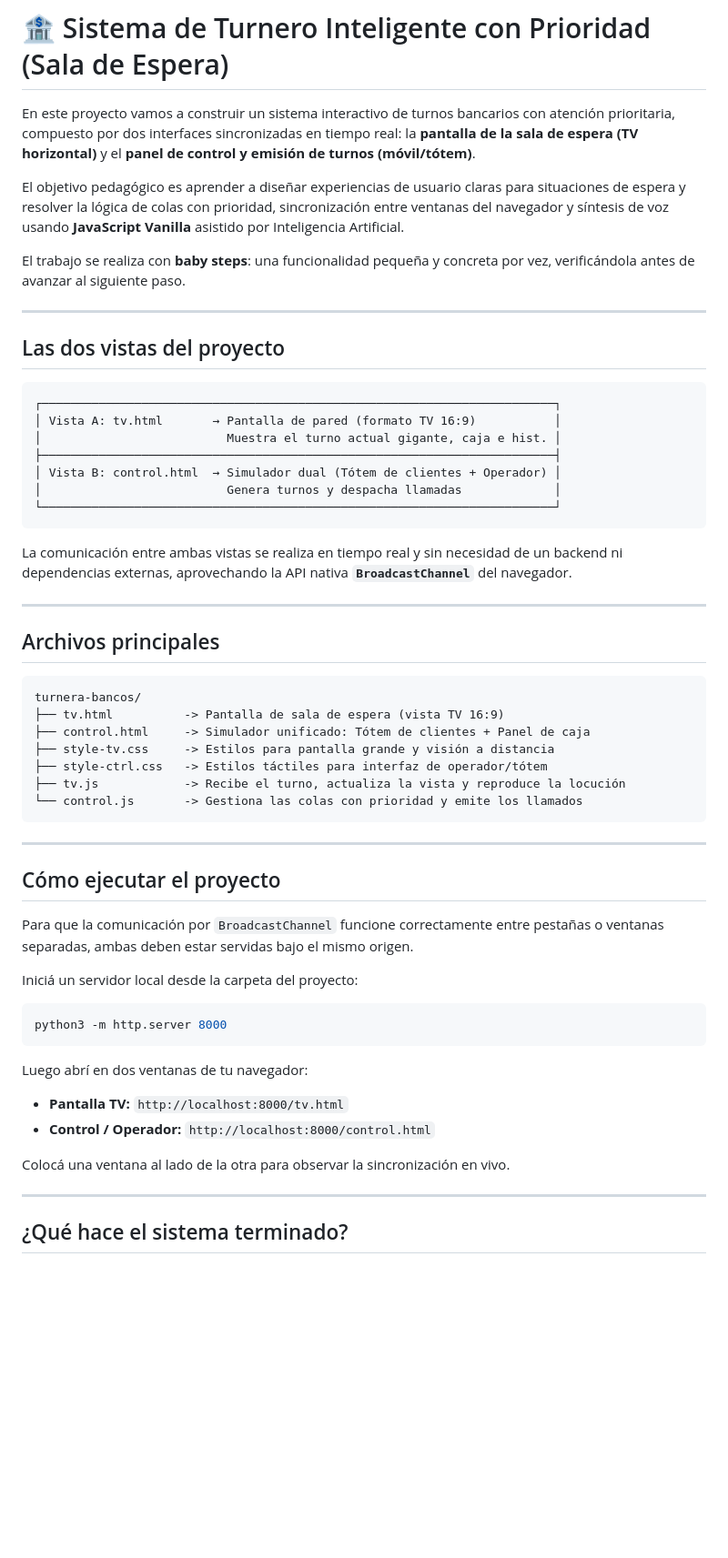
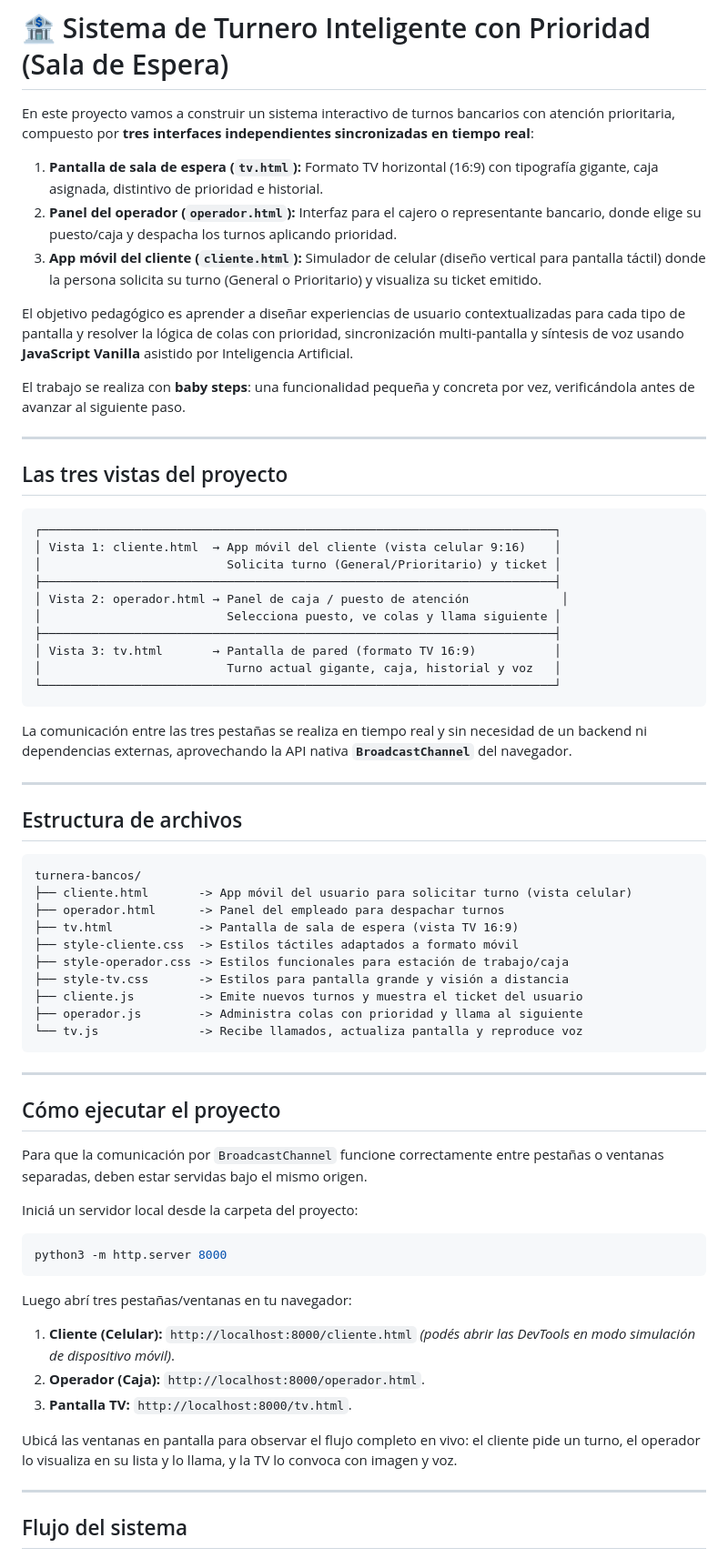
Before and after one commit to sergiogimenezclass/turnera-banco, a Markdown page: README.md, the part around one of its changes. Shown at 91% size. GitHub-like rendering; blank space fills up the shorter version.

````diff
--- a/README.md
+++ b/README.md
@@ -1,46 +1,56 @@
 # 🏦 Sistema de Turnero Inteligente con Prioridad (Sala de Espera)
 
-En este proyecto vamos a construir un sistema interactivo de turnos bancarios con atención prioritaria, compuesto por dos interfaces sincronizadas en tiempo real: la **pantalla de la sala de espera (TV horizontal)** y el **panel de control y emisión de turnos (móvil/tótem)**.
+En este proyecto vamos a construir un sistema interactivo de turnos bancarios con atención prioritaria, compuesto por **tres interfaces independientes sincronizadas en tiempo real**:
 
-El objetivo pedagógico es aprender a diseñar experiencias de usuario claras para situaciones de espera y resolver la lógica de colas con prioridad, sincronización entre ventanas del navegador y síntesis de voz usando **JavaScript Vanilla** asistido por Inteligencia Artificial.
+1. **Pantalla de sala de espera (`tv.html`):** Formato TV horizontal (16:9) con tipografía gigante, caja asignada, distintivo de prioridad e historial.
+2. **Panel del operador (`operador.html`):** Interfaz para el cajero o representante bancario, donde elige su puesto/caja y despacha los turnos aplicando prioridad.
+3. **App móvil del cliente (`cliente.html`):** Simulador de celular (diseño vertical para pantalla táctil) donde la persona solicita su turno (General o Prioritario) y visualiza su ticket emitido.
+
+El objetivo pedagógico es aprender a diseñar experiencias de usuario contextualizadas para cada tipo de pantalla y resolver la lógica de colas con prioridad, sincronización multi-pantalla y síntesis de voz usando **JavaScript Vanilla** asistido por Inteligencia Artificial.
 
 El trabajo se realiza con **baby steps**: una funcionalidad pequeña y concreta por vez, verificándola antes de avanzar al siguiente paso.
 
 ---
 
-## Las dos vistas del proyecto
+## Las tres vistas del proyecto
 
 ```text
 ┌────────────────────────────────────────────────────────────────────────┐
-│ Vista A: tv.html       → Pantalla de pared (formato TV 16:9)           │
-│                          Muestra el turno actual gigante, caja e hist. │
+│ Vista 1: cliente.html  → App móvil del cliente (vista celular 9:16)    │
+│                          Solicita turno (General/Prioritario) y ticket │
 ├────────────────────────────────────────────────────────────────────────┤
-│ Vista B: control.html  → Simulador dual (Tótem de clientes + Operador) │
-│                          Genera turnos y despacha llamadas             │
+│ Vista 2: operador.html → Panel de caja / puesto de atención             │
+│                          Selecciona puesto, ve colas y llama siguiente │
+├────────────────────────────────────────────────────────────────────────┤
+│ Vista 3: tv.html       → Pantalla de pared (formato TV 16:9)           │
+│                          Turno actual gigante, caja, historial y voz   │
 └────────────────────────────────────────────────────────────────────────┘
 ```
 
-La comunicación entre ambas vistas se realiza en tiempo real y sin necesidad de un backend ni dependencias externas, aprovechando la API nativa **`BroadcastChannel`** del navegador.
+La comunicación entre las tres pestañas se realiza en tiempo real y sin necesidad de un backend ni dependencias externas, aprovechando la API nativa **`BroadcastChannel`** del navegador.
 
 ---
 
-## Archivos principales
+## Estructura de archivos
 
 ```text
 turnera-bancos/
-├── tv.html          -> Pantalla de sala de espera (vista TV 16:9)
-├── control.html     -> Simulador unificado: Tótem de clientes + Panel de caja
-├── style-tv.css     -> Estilos para pantalla grande y visión a distancia
-├── style-ctrl.css   -> Estilos táctiles para interfaz de operador/tótem
-├── tv.js            -> Recibe el turno, actualiza la vista y reproduce la locución
-└── control.js       -> Gestiona las colas con prioridad y emite los llamados
+├── cliente.html       -> App móvil del usuario para solicitar turno (vista celular)
+├── operador.html      -> Panel del empleado para despachar turnos
+├── tv.html            -> Pantalla de sala de espera (vista TV 16:9)
+├── style-cliente.css  -> Estilos táctiles adaptados a formato móvil
+├── style-operador.css -> Estilos funcionales para estación de trabajo/caja
+├── style-tv.css       -> Estilos para pantalla grande y visión a distancia
+├── cliente.js         -> Emite nuevos turnos y muestra el ticket del usuario
+├── operador.js        -> Administra colas con prioridad y llama al siguiente
+└── tv.js              -> Recibe llamados, actualiza pantalla y reproduce voz
 ```
 
 ---
 
 ## Cómo ejecutar el proyecto
 
-Para que la comunicación por `BroadcastChannel` funcione correctamente entre pestañas o ventanas separadas, ambas deben estar servidas bajo el mismo origen.
+Para que la comunicación por `BroadcastChannel` funcione correctamente entre pestañas o ventanas separadas, deben estar servidas bajo el mismo origen.
 
 Iniciá un servidor local desde la carpeta del proyecto:
 
@@ -48,13 +58,14 @@ Iniciá un servidor local desde la carpeta del proyecto:
 python3 -m http.server 8000
 ```
 
-Luego abrí en dos ventanas de tu navegador:
-* **Pantalla TV:** `http://localhost:8000/tv.html`
-* **Control / Operador:** `http://localhost:8000/control.html`
+Luego abrí tres pestañas/ventanas en tu navegador:
+1. **Cliente (Celular):** `http://localhost:8000/cliente.html` *(podés abrir las DevTools en modo simulación de dispositivo móvil)*.
+2. **Operador (Caja):** `http://localhost:8000/operador.html`.
+3. **Pantalla TV:** `http://localhost:8000/tv.html`.
 
-Colocá una ventana al lado de la otra para observar la sincronización en vivo.
+Ubicá las ventanas en pantalla para observar el flujo completo en vivo: el cliente pide un turno, el operador lo visualiza en su lista y lo llama, y la TV lo convoca con imagen y voz.
 
 ---
 
-## ¿Qué hace el sistema terminado?
+## Flujo del sistema
 
````
Also changed, not shown: other parts of README.md (+92 -76 lines).
